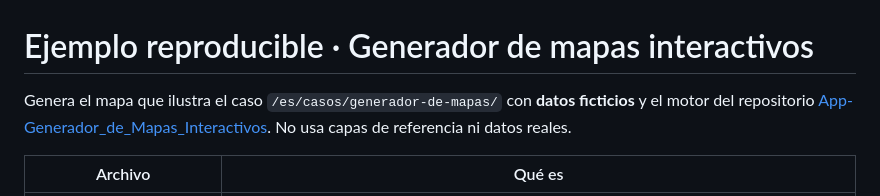
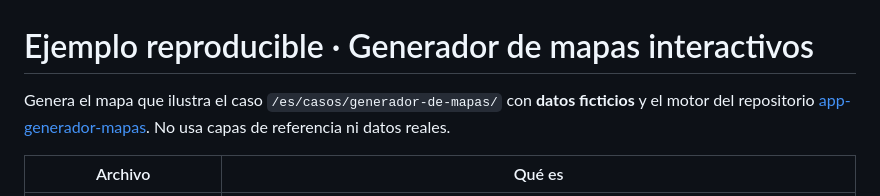
Before and after one commit to JulioUQ/Portfolio-Web---JulioUQ, a Markdown page: ejemplos/generador-mapas/README.md, the part around the change. Rendered like a GitHub page.

```diff
--- a/ejemplos/generador-mapas/README.md
+++ b/ejemplos/generador-mapas/README.md
@@ -1,7 +1,7 @@
 # Ejemplo reproducible · Generador de mapas interactivos
 
 Genera el mapa que ilustra el caso `/es/casos/generador-de-mapas/` con **datos ficticios** y el motor del
-repositorio [App-Generador_de_Mapas_Interactivos](https://github.com/JulioUQ/App-Generador_de_Mapas_Interactivos).
+repositorio [app-generador-mapas](https://github.com/JulioUQ/app-generador-mapas).
 No usa capas de referencia ni datos reales.
 
 | Archivo | Qué es |
```
Also changed, not shown: README.md (+43 -8 lines), docs/captura-portada.png (added), 6 other files.
